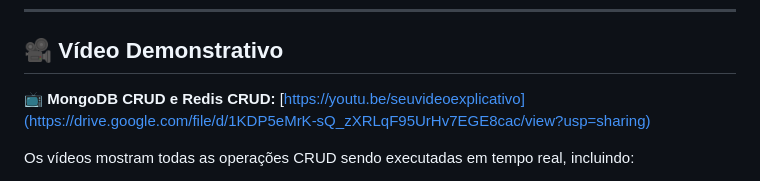
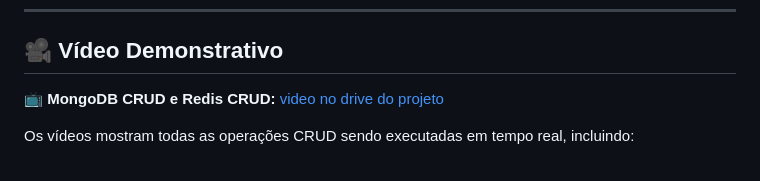
Before and after one commit to NicolasAlexandrino/Trabalho-MongoDB-e-Redis, a Markdown page: README.md, the part around the change. GitHub-like rendering.

Commit message:
Update video link description in README

```diff
--- a/README.md
+++ b/README.md
@@ -56,7 +56,7 @@ O objetivo é demonstrar o uso prático de **bancos NoSQL (MongoDB e Redis)** in
 
 ## 🎥 Vídeo Demonstrativo
 
-📺 **MongoDB CRUD e Redis CRUD:** [https://youtu.be/seuvideoexplicativo](https://drive.google.com/file/d/1KDP5eMrK-sQ_zXRLqF95UrHv7EGE8cac/view?usp=sharing)
+📺 **MongoDB CRUD e Redis CRUD:** [video no drive do projeto](https://drive.google.com/file/d/1KDP5eMrK-sQ_zXRLqF95UrHv7EGE8cac/view?usp=sharing)
 
 
 Os vídeos mostram todas as operações CRUD sendo executadas em tempo real, incluindo:
```
